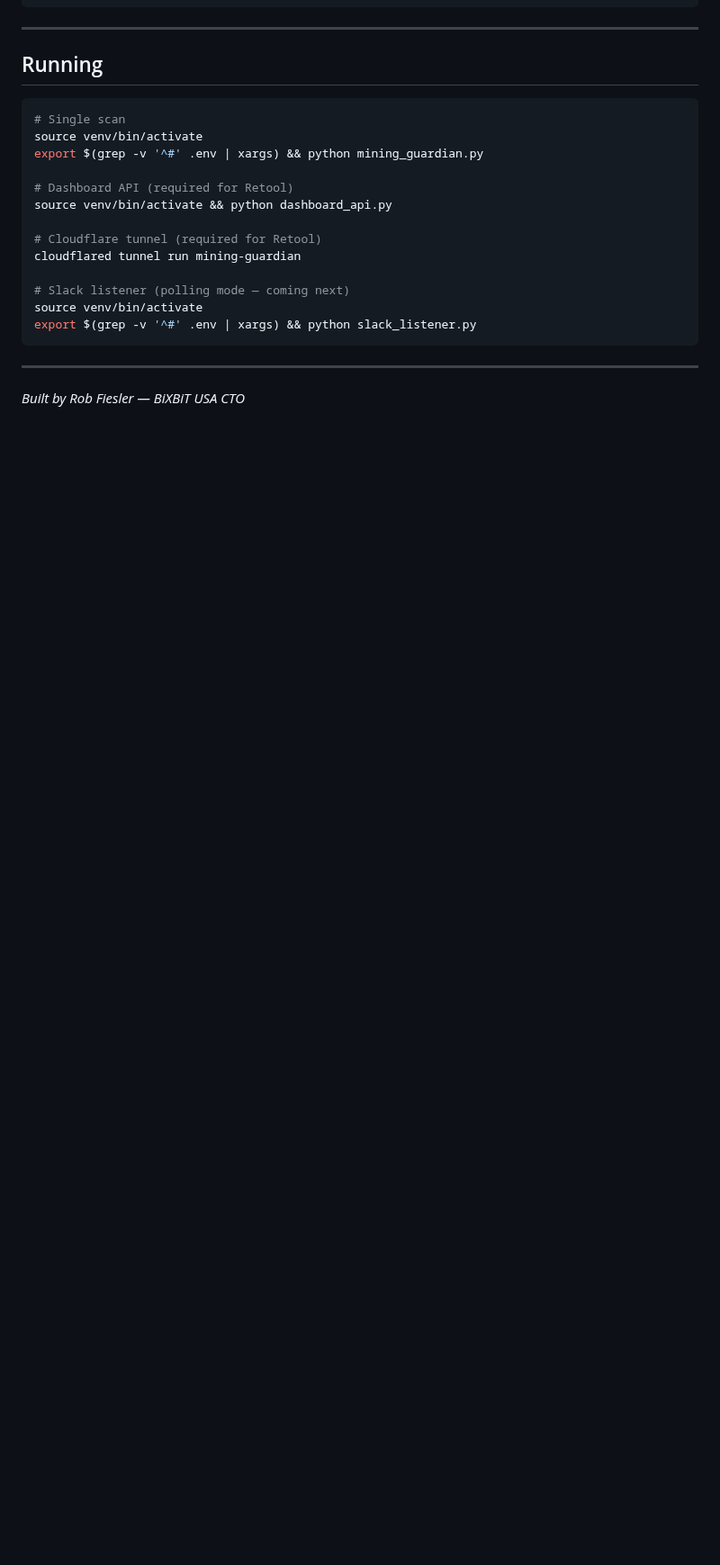
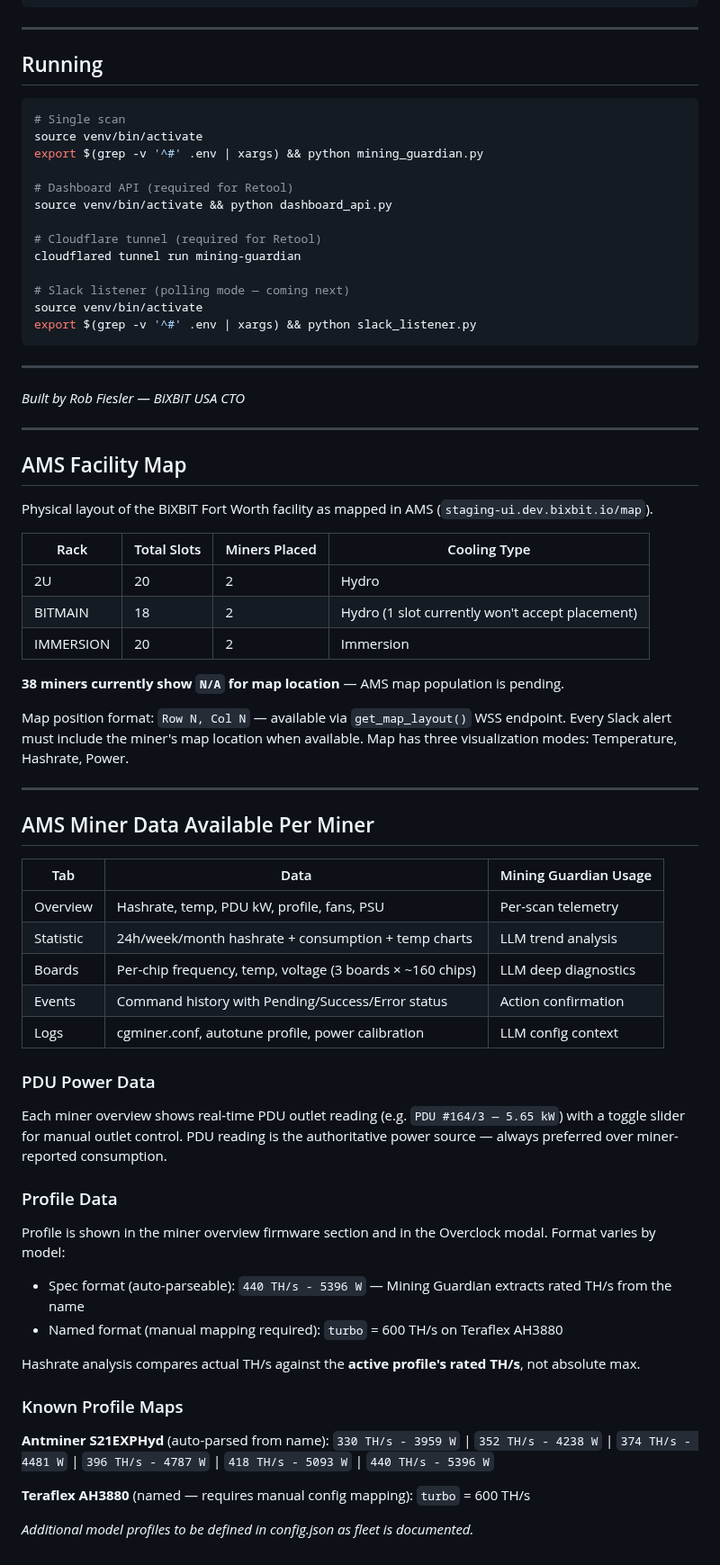
Before and after one commit to robertfiesler-spec/Mining-Guardian, a Markdown page: README.md, the part around one of its changes. Shown at 90% size. GitHub-like rendering; blank space fills up the shorter version.

Commit message:
README: add AMS facility map, miner data tabs, profile maps, PDU notes

```diff
--- a/README.md
+++ b/README.md
@@ -438,3 +448,53 @@ export $(grep -v '^#' .env | xargs) && python slack_listener.py
 ---
 
 *Built by Rob Fiesler — BiXBiT USA CTO*
+
+---
+
+## AMS Facility Map
+
+Physical layout of the BiXBiT Fort Worth facility as mapped in AMS (`staging-ui.dev.bixbit.io/map`).
+
+| Rack | Total Slots | Miners Placed | Cooling Type |
+|---|---|---|---|
+| 2U | 20 | 2 | Hydro |
+| BITMAIN | 18 | 2 | Hydro (1 slot currently won't accept placement) |
+| IMMERSION | 20 | 2 | Immersion |
+
+**38 miners currently show `N/A` for map location** — AMS map population is pending.
+
+Map position format: `Row N, Col N` — available via `get_map_layout()` WSS endpoint.
+Every Slack alert must include the miner's map location when available.
+Map has three visualization modes: Temperature, Hashrate, Power.
+
+---
+
+## AMS Miner Data Available Per Miner
+
+| Tab | Data | Mining Guardian Usage |
+|---|---|---|
+| Overview | Hashrate, temp, PDU kW, profile, fans, PSU | Per-scan telemetry |
+| Statistic | 24h/week/month hashrate + consumption + temp charts | LLM trend analysis |
+| Boards | Per-chip frequency, temp, voltage (3 boards × ~160 chips) | LLM deep diagnostics |
+| Events | Command history with Pending/Success/Error status | Action confirmation |
+| Logs | cgminer.conf, autotune profile, power calibration | LLM config context |
+
+### PDU Power Data
+Each miner overview shows real-time PDU outlet reading (e.g. `PDU #164/3 — 5.65 kW`) with a toggle slider for manual outlet control. PDU reading is the authoritative power source — always preferred over miner-reported consumption.
+
+### Profile Data
+Profile is shown in the miner overview firmware section and in the Overclock modal. Format varies by model:
+- Spec format (auto-parseable): `440 TH/s - 5396 W` — Mining Guardian extracts rated TH/s from the name
+- Named format (manual mapping required): `turbo` = 600 TH/s on Teraflex AH3880
+
+Hashrate analysis compares actual TH/s against the **active profile's rated TH/s**, not absolute max.
+
+### Known Profile Maps
+
+**Antminer S21EXPHyd** (auto-parsed from name):
+`330 TH/s - 3959 W` | `352 TH/s - 4238 W` | `374 TH/s - 4481 W` | `396 TH/s - 4787 W` | `418 TH/s - 5093 W` | `440 TH/s - 5396 W`
+
+**Teraflex AH3880** (named — requires manual config mapping):
+`turbo` = 600 TH/s
+
+*Additional model profiles to be defined in config.json as fleet is documented.*
```
Also changed, not shown: other parts of README.md (+10 -0 lines).
